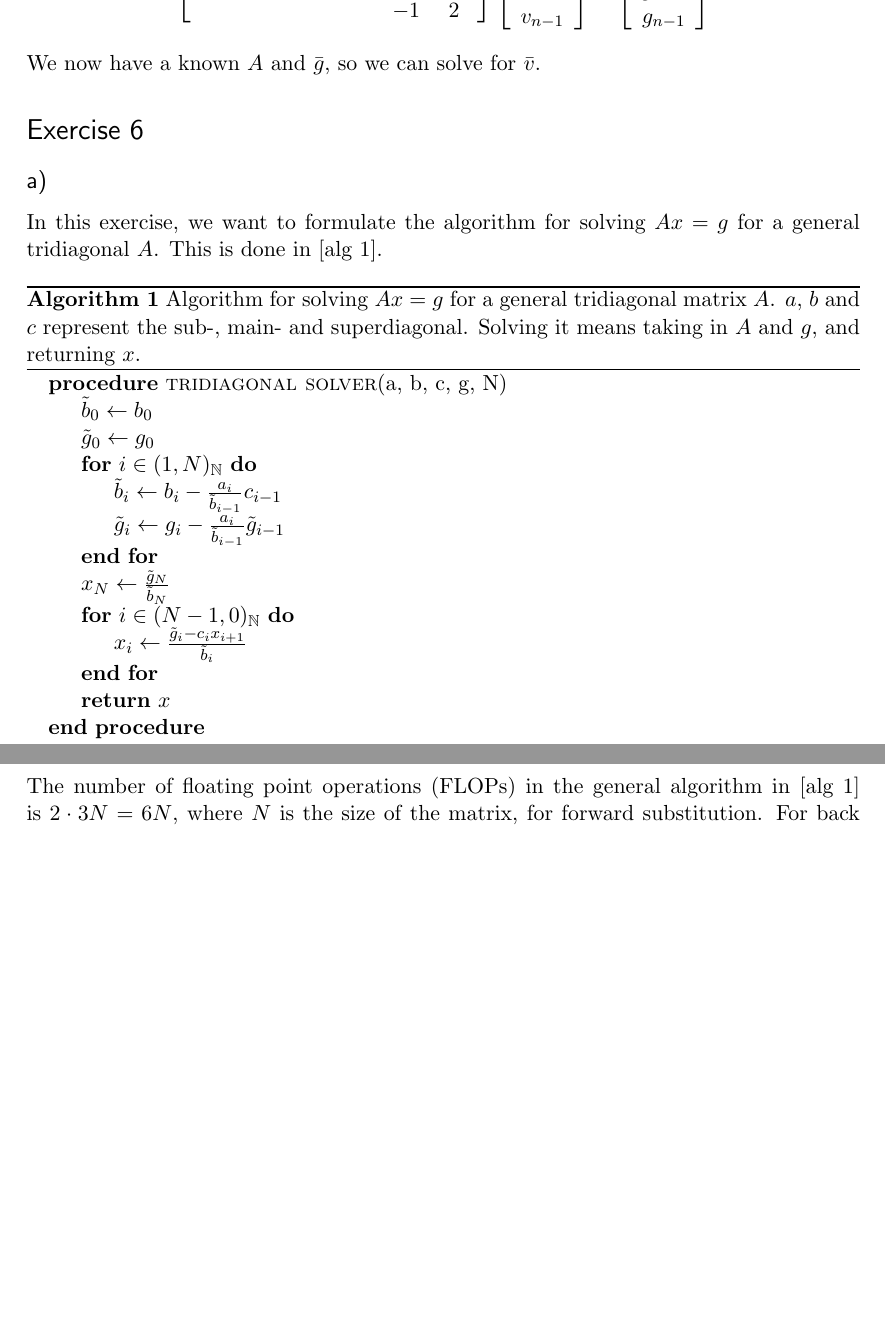
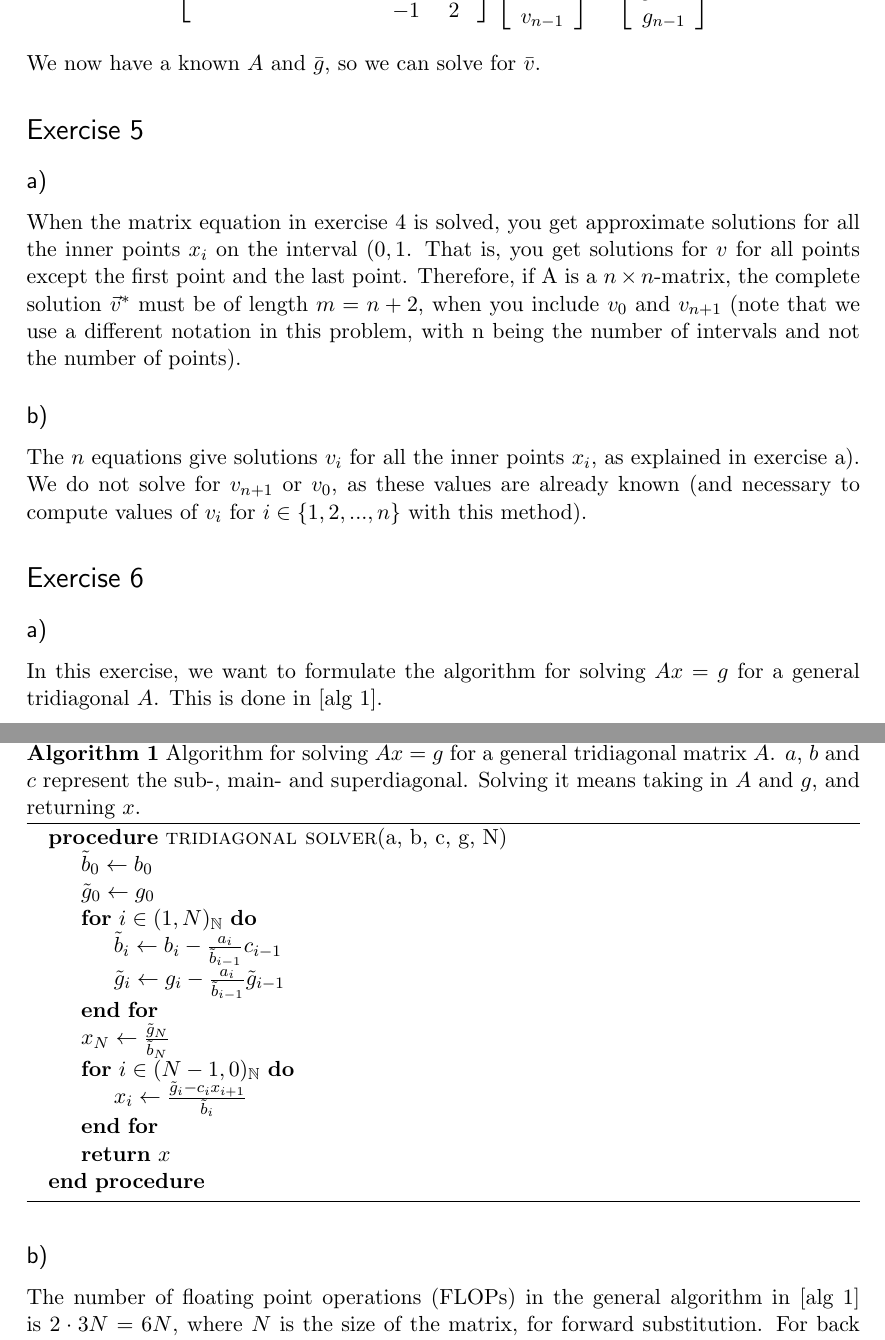
Before and after one commit to sim-hal/FYS3150-Project-1, a LaTeX document (project_1.tex): two parts of pages 4 and 5 of 5 before the commit and two parts of pages 4 and 5 of 6 after it, joined at a grey line, cut so that both start at the same text, the shorter picture padded with empty space. Compiled offline with pdfLaTeX.

Commit message:
Added problem 5 to report.

```diff
--- a/project_1.tex
+++ b/project_1.tex
@@ -252,6 +252,16 @@ g_{n-1}
 \]
 We now have a known $A$ and $\bar{g}$, so we can solve for $\bar{v}$.
 
+\section*{Exercise 5}
+
+\subsection*{a)}
+
+When the matrix equation in exercise 4 is solved, you get approximate solutions for all the inner points \(x_i\) on the interval \((0, 1\). That is, you get solutions for \(v\) for all points except the first point and the last point. Therefore, if A is a \(n \times n\)-matrix, the complete solution \(\vec{v}^*\) must be of length \(m=n+2\), when you include \(v_0\) and \(v_{n+1}\) (note that we use a different notation in this problem, with n being the number of intervals and not the number of points).
+
+\subsection*{b)}
+
+The \(n\) equations give solutions \(v_i\) for all the inner points \(x_i\), as explained in exercise a). We do not solve for \(v_{n+1}\) or \(v_0\), as these values are already known (and necessary to compute values of \(v_i\) for \(i \in \{ 1, 2, ..., n\}\) with this method).
+
 \section*{Exercise 6}
 
 \subsection*{a)}
```
Also changed, not shown: project_1.pdf.
